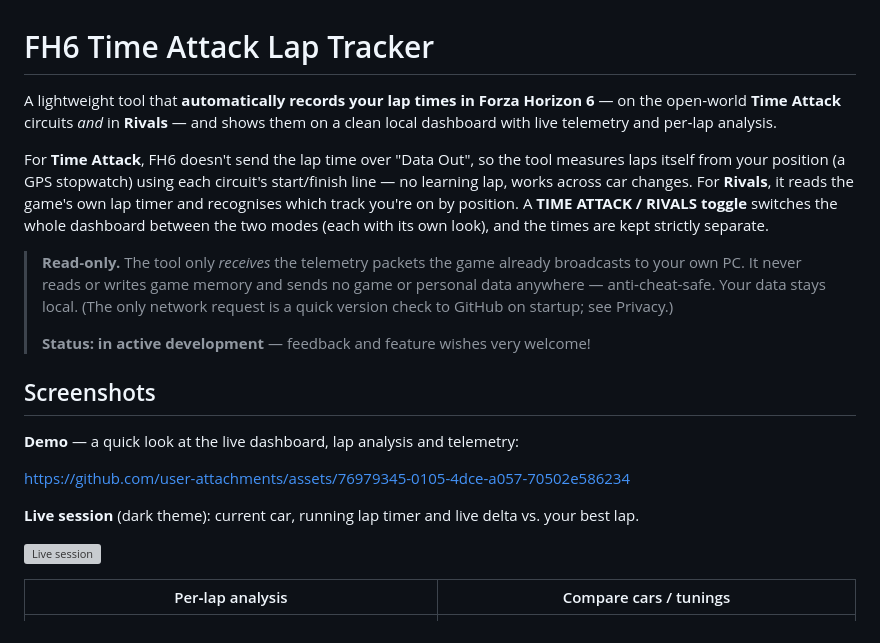
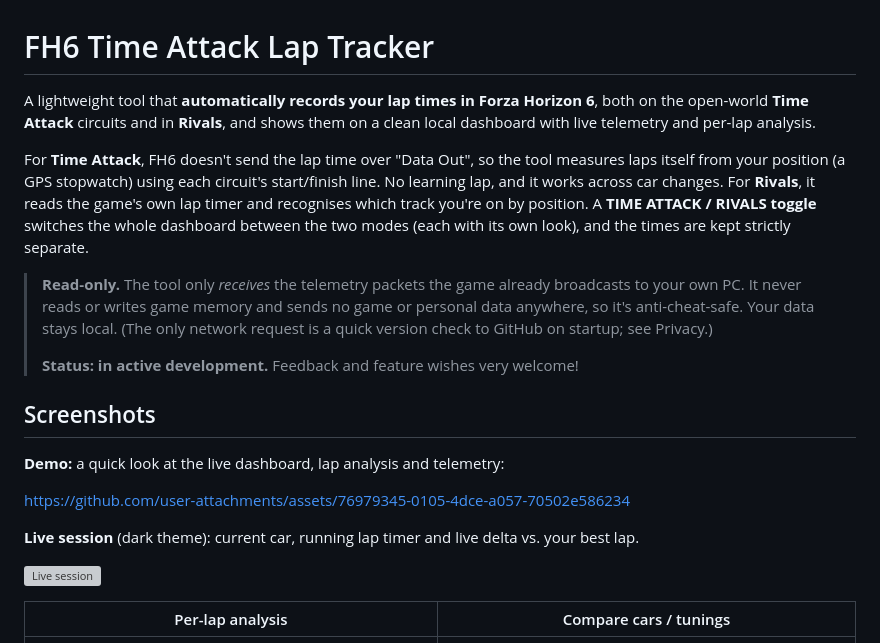
Before and after one commit to t1moleh/Forza-Horizon-6-Time-Attack-Tracker, a Markdown page: README.md, the part around one of its changes. Rendered like a GitHub page; grey boxes are pictures that could not be loaded.

```diff
--- a/README.md
+++ b/README.md
@@ -1,26 +1,28 @@
 # FH6 Time Attack Lap Tracker
 
-A lightweight tool that **automatically records your lap times in Forza Horizon 6**
-— on the open‑world **Time Attack** circuits *and* in **Rivals** — and shows them
-on a clean local dashboard with live telemetry and per‑lap analysis.
+A lightweight tool that **automatically records your lap times in Forza Horizon 6**,
+both on the open-world **Time Attack** circuits and in **Rivals**, and shows them
+on a clean local dashboard with live telemetry and per-lap analysis.
 
 For **Time Attack**, FH6 doesn't send the lap time over "Data Out", so the tool
 measures laps itself from your position (a GPS stopwatch) using each circuit's
-start/finish line — no learning lap, works across car changes. For **Rivals**, it
-reads the game's own lap timer and recognises which track you're on by position. A
-**TIME ATTACK / RIVALS toggle** switches the whole dashboard between the two modes
-(each with its own look), and the times are kept strictly separate.
+start/finish line. No learning lap, and it works across car changes. For
+**Rivals**, it reads the game's own lap timer and recognises which track you're on
+by position. A **TIME ATTACK / RIVALS toggle** switches the whole dashboard
+between the two modes (each with its own look), and the times are kept strictly
+separate.
 
-> **Read‑only.** The tool only *receives* the telemetry packets the game already
+> **Read-only.** The tool only *receives* the telemetry packets the game already
 > broadcasts to your own PC. It never reads or writes game memory and sends no
-> game or personal data anywhere — anti‑cheat‑safe. Your data stays local. (The
-> only network request is a quick version check to GitHub on startup; see Privacy.)
+> game or personal data anywhere, so it's anti-cheat-safe. Your data stays local.
+> (The only network request is a quick version check to GitHub on startup; see
+> Privacy.)
 >
-> **Status: in active development** — feedback and feature wishes very welcome!
+> **Status: in active development.** Feedback and feature wishes very welcome!
 
 ## Screenshots
 
-**Demo** — a quick look at the live dashboard, lap analysis and telemetry:
+**Demo:** a quick look at the live dashboard, lap analysis and telemetry:
 
 https://github.com/user-attachments/assets/76979345-0105-4dce-a057-70502e586234
 
@@ -28,7 +30,7 @@ https://github.com/user-attachments/assets/76979345-0105-4dce-a057-70502e586234
 
 ![Live session](docs/screenshots/session_dark.png)
 
-| Per‑lap analysis | Compare cars / tunings |
+| Per-lap analysis | Compare cars / tunings |
 | --- | --- |
 | ![Per-lap analysis](docs/screenshots/analyze.png) | ![Compare](docs/screenshots/compare.png) |
 
```
Also changed, not shown: other parts of README.md (+33 -33 lines).
